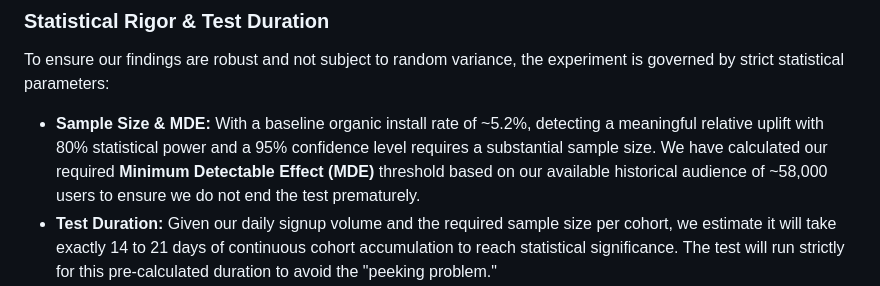
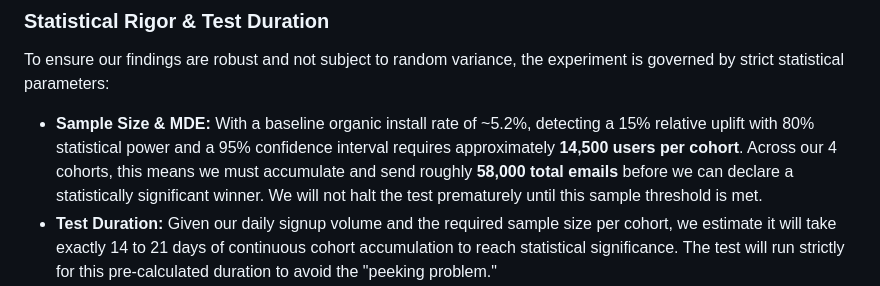
Before and after one commit to ShahirShamim/fleek-casestudy-task2, a Markdown page: App_Install_Push.md, the part around the change. GitHub-like rendering.

Commit message:
docs: explicit sample size requirements for 95% confidence intervals

```diff
--- a/App_Install_Push.md
+++ b/App_Install_Push.md
@@ -62,7 +62,7 @@ We expect both Group A and Group B to significantly outperform the Active Contro
 
 ### Statistical Rigor & Test Duration
 To ensure our findings are robust and not subject to random variance, the experiment is governed by strict statistical parameters:
-*   **Sample Size & MDE:** With a baseline organic install rate of ~5.2%, detecting a meaningful relative uplift with 80% statistical power and a 95% confidence level requires a substantial sample size. We have calculated our required **Minimum Detectable Effect (MDE)** threshold based on our available historical audience of ~58,000 users to ensure we do not end the test prematurely.
+*   **Sample Size & MDE:** With a baseline organic install rate of ~5.2%, detecting a 15% relative uplift with 80% statistical power and a 95% confidence interval requires approximately **14,500 users per cohort**. Across our 4 cohorts, this means we must accumulate and send roughly **58,000 total emails** before we can declare a statistically significant winner. We will not halt the test prematurely until this sample threshold is met.
 *   **Test Duration:** Given our daily signup volume and the required sample size per cohort, we estimate it will take exactly 14 to 21 days of continuous cohort accumulation to reach statistical significance. The test will run strictly for this pre-calculated duration to avoid the "peeking problem."
 *   **Confidence Intervals:** When reporting final results to leadership (e.g., "+ £3.85 Incremental GMV / User"), all core metrics will be presented alongside 95% Confidence Intervals (e.g., +£3.85 ± £0.42). This accurately reflects the margin of error and the certainty of the financial uplift before we permanently alter the default Web-to-App onboarding flow.
 
```
